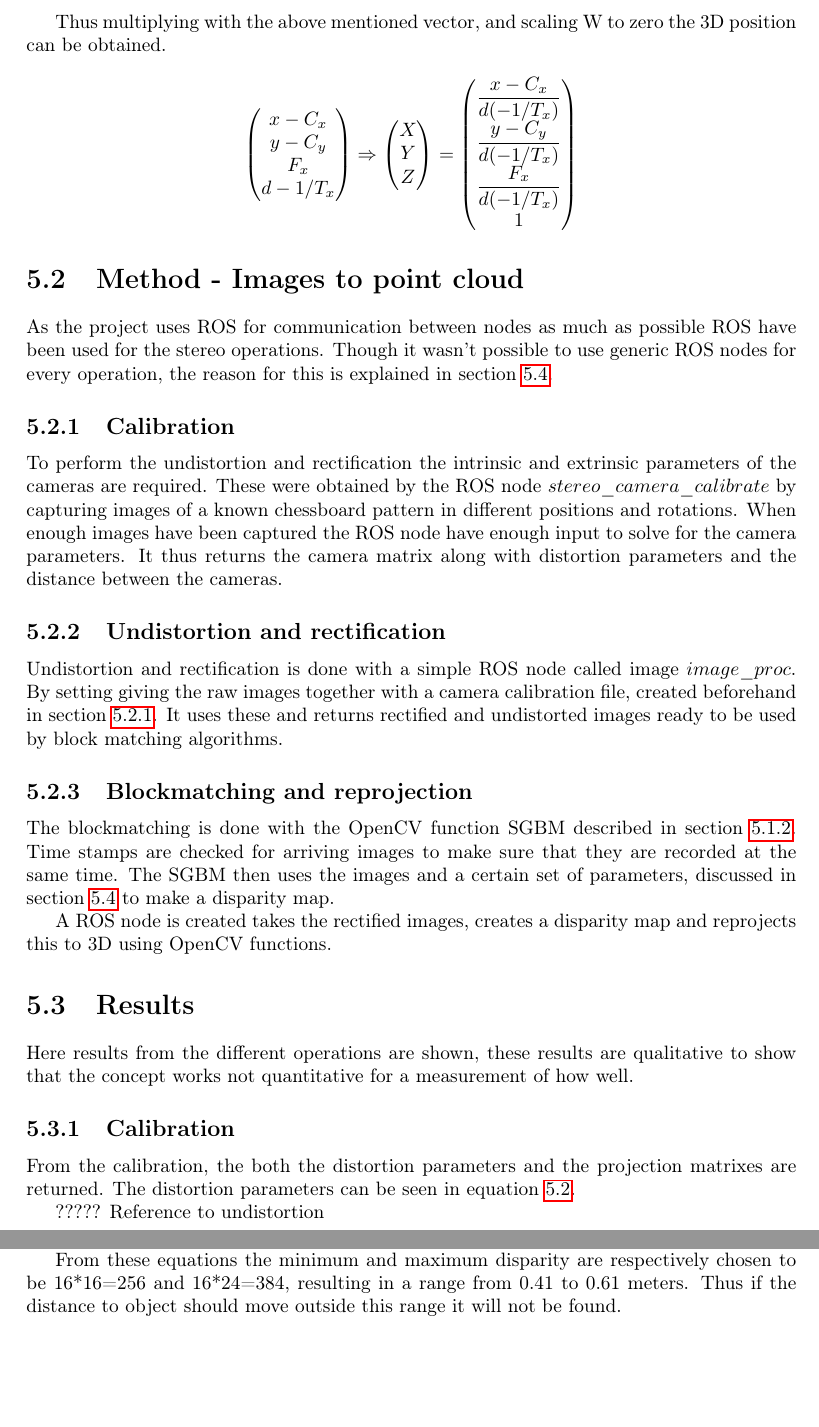
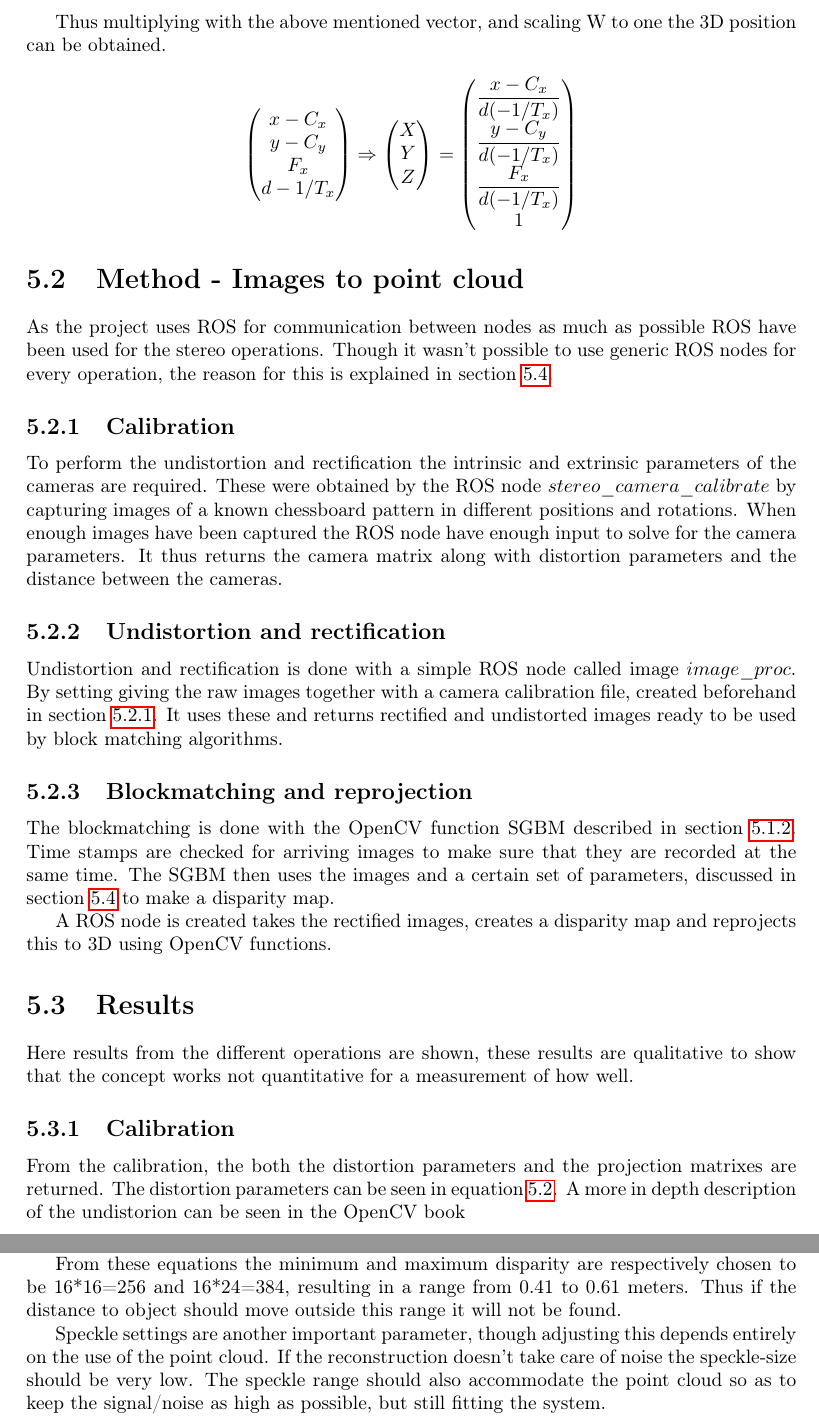
Before and after one commit to RobTek8Grp/RoVi-Report, a LaTeX thesis (main.tex, which reads content/06_vision/vision.tex): two parts of pages 23 and 26 of 39, joined at a grey line, cut so that both start at the same text, the shorter picture padded with empty space. Compiled offline with pdfLaTeX.

Commit message:
Added parameter desribtion, correspondence section is unfinished

```diff
--- a/content/06_vision/vision.tex
+++ b/content/06_vision/vision.tex
@@ -151,7 +153,7 @@ Q =
  \end{pmatrix}
 \]
 
-Thus multiplying with the above mentioned vector, and scaling W to zero the 3D position can be obtained.
+Thus multiplying with the above mentioned vector, and scaling W to one the 3D position can be obtained.
 
 \[
  \begin{pmatrix}
@@ -203,11 +205,17 @@ Here results from the different operations are shown, these results are qualitat
 
 \subsection{Calibration}
 
-From the calibration, the both the distortion parameters and the projection matrixes are returned. The distortion parameters can be seen in equation \ref{eq:distortion}.
+From the calibration, the both the distortion parameters and the projection matrixes are returned. The distortion parameters can be seen in equation \ref{eq:distortion}. A more in depth description of the undistorion can be seen in the OpenCV book %\ref{locv}.
 
 
-????? Reference to undistortion
 
+%@Book{locv,
+%author = {Bradski, Gary and Kaehler, Adrian},
+%title = {Learning OpenCV},
+%publisher = {O'Reilly Media},
+%year      = {2008},
+%edition  = {1},
+%}
 
 \begin{equation}\label{eq:distortion}
 \begin{split}
@@ -315,3 +323,16 @@ Thus the minimum and maximum disparity both have to range around this number. It
 The algorithm is only able to scale the disparity in ranges of 16.
 
 From these equations the minimum and maximum disparity are respectively chosen to be 16*16=256 and                                   16*24=384, resulting in a range from 0.41 to 0.61 meters. Thus if the distance to object should move outside this range it will not be found.
+
+Speckle settings are another important parameter, though adjusting this depends entirely on the use of the point cloud. If the reconstruction doesn't take care of noise the speckle-size should be very low. The speckle range should also accommodate the point cloud so as to keep the signal/noise as high as possible, but still fitting the system.
+
+
+
+
+
+%@ONLINE{opencv,
+%title = {Homepage of OpenCV, the program for implementing the vision algorithms.},
+%month = may,
+%year = {2013},
+%howpublished = "\url{http://opencv.org/}"
+%}
```
Also changed, not shown: content/06_vision/vision.tex (12 more changed lines).
